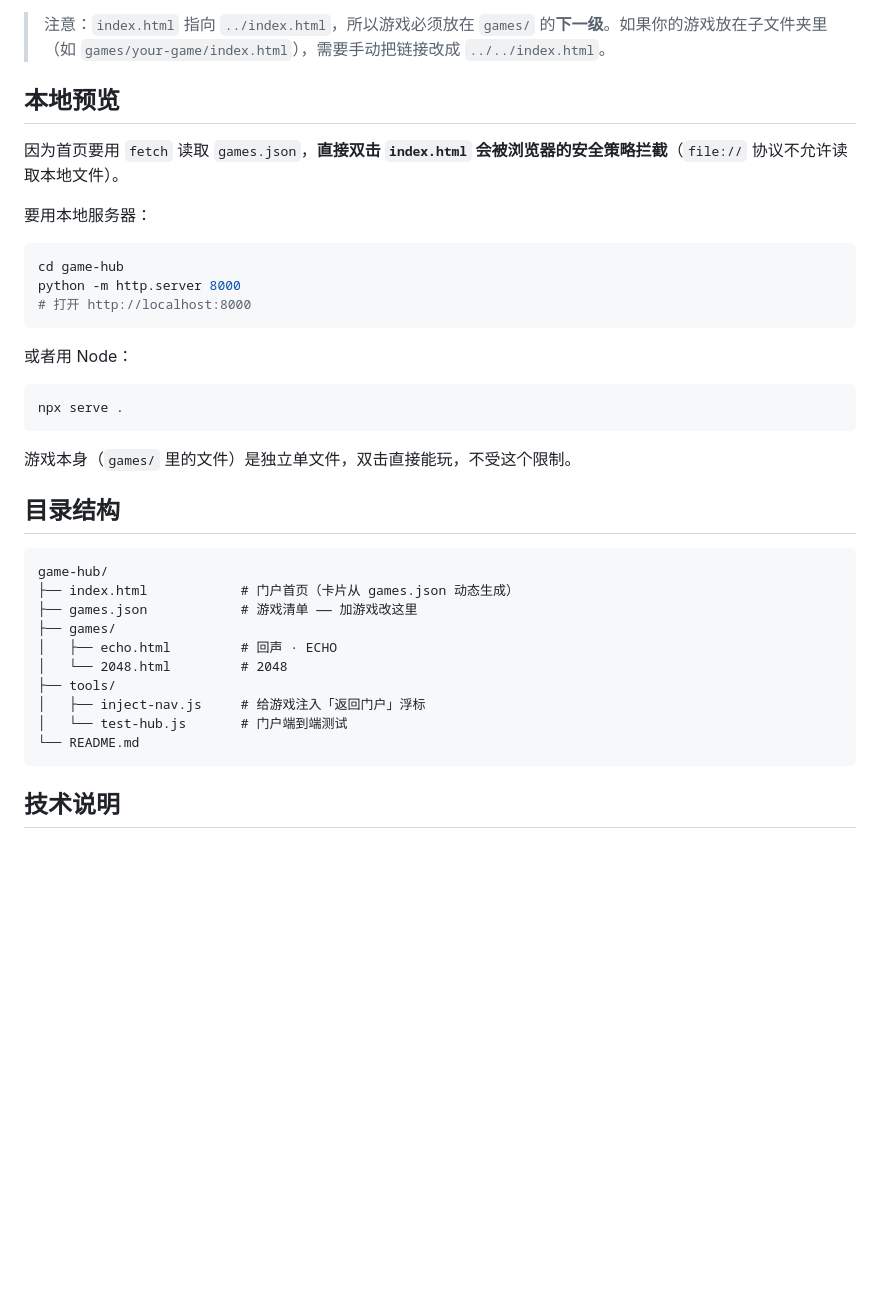
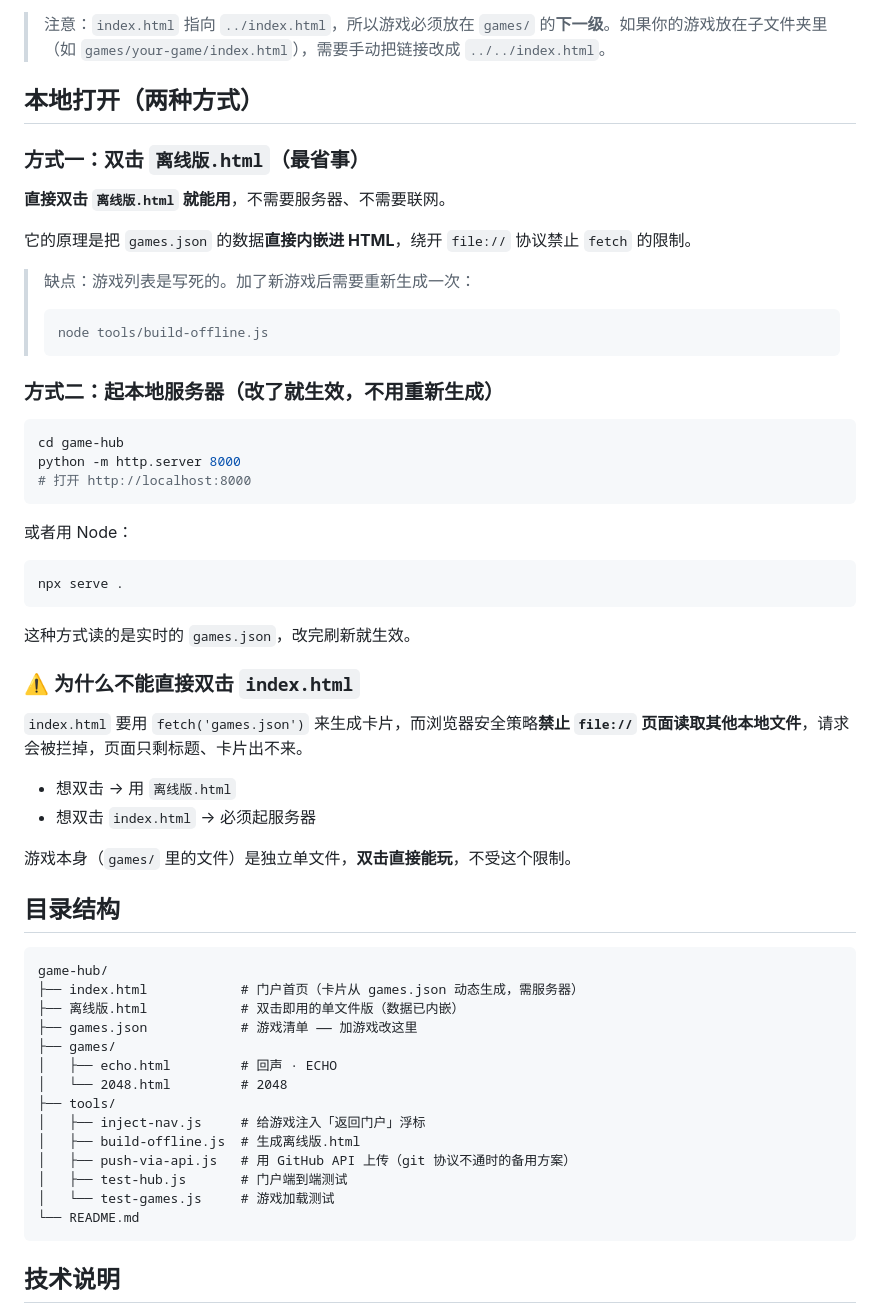
Before and after one commit to Z-1122/game-hub, a Markdown page: README.md, the part around the change. Rendered like a GitHub page; blank space fills up the shorter version.

````diff
--- a/README.md
+++ b/README.md
@@ -97,11 +97,20 @@ node tools/inject-nav.js
 
 > 注意：`index.html` 指向 `../index.html`，所以游戏必须放在 `games/` 的**下一级**。如果你的游戏放在子文件夹里（如 `games/your-game/index.html`），需要手动把链接改成 `../../index.html`。
 
-## 本地预览
+## 本地打开（两种方式）
 
-因为首页要用 `fetch` 读取 `games.json`，**直接双击 `index.html` 会被浏览器的安全策略拦截**（`file://` 协议不允许读取本地文件）。
+### 方式一：双击 `离线版.html`（最省事）
 
-要用本地服务器：
+**直接双击 `离线版.html` 就能用**，不需要服务器、不需要联网。
+
+它的原理是把 `games.json` 的数据**直接内嵌进 HTML**，绕开 `file://` 协议禁止 `fetch` 的限制。
+
+> 缺点：游戏列表是写死的。加了新游戏后需要重新生成一次：
+> ```bash
+> node tools/build-offline.js
+> ```
+
+### 方式二：起本地服务器（改了就生效，不用重新生成）
 
 ```bash
 cd game-hub
@@ -115,20 +124,33 @@ python -m http.server 8000
 npx serve .
 ```
 
-游戏本身（`games/` 里的文件）是独立单文件，双击直接能玩，不受这个限制。
+这种方式读的是实时的 `games.json`，改完刷新就生效。
+
+### ⚠️ 为什么不能直接双击 `index.html`
+
+`index.html` 要用 `fetch('games.json')` 来生成卡片，而浏览器安全策略**禁止 `file://` 页面读取其他本地文件**，请求会被拦掉，页面只剩标题、卡片出不来。
+
+- 想双击 → 用 `离线版.html`
+- 想双击 `index.html` → 必须起服务器
+
+游戏本身（`games/` 里的文件）是独立单文件，**双击直接能玩**，不受这个限制。
 
 ## 目录结构
 
 ```
 game-hub/
-├── index.html            # 门户首页（卡片从 games.json 动态生成）
+├── index.html            # 门户首页（卡片从 games.json 动态生成，需服务器）
+├── 离线版.html            # 双击即用的单文件版（数据已内嵌）
 ├── games.json            # 游戏清单 —— 加游戏改这里
 ├── games/
 │   ├── echo.html         # 回声 · ECHO
 │   └── 2048.html         # 2048
 ├── tools/
 │   ├── inject-nav.js     # 给游戏注入「返回门户」浮标
-│   └── test-hub.js       # 门户端到端测试
+│   ├── build-offline.js  # 生成离线版.html
+│   ├── push-via-api.js   # 用 GitHub API 上传（git 协议不通时的备用方案）
+│   ├── test-hub.js       # 门户端到端测试
+│   └── test-games.js     # 游戏加载测试
 └── README.md
 ```
 
````
